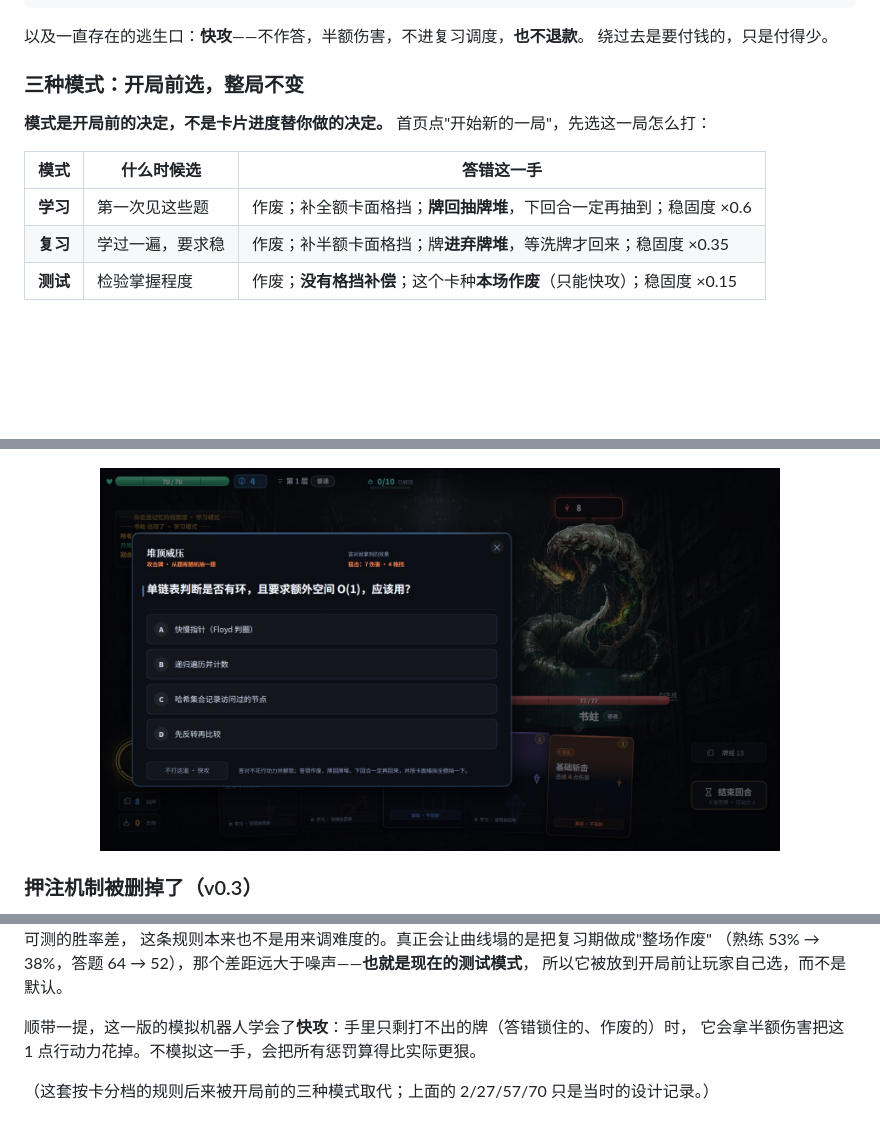
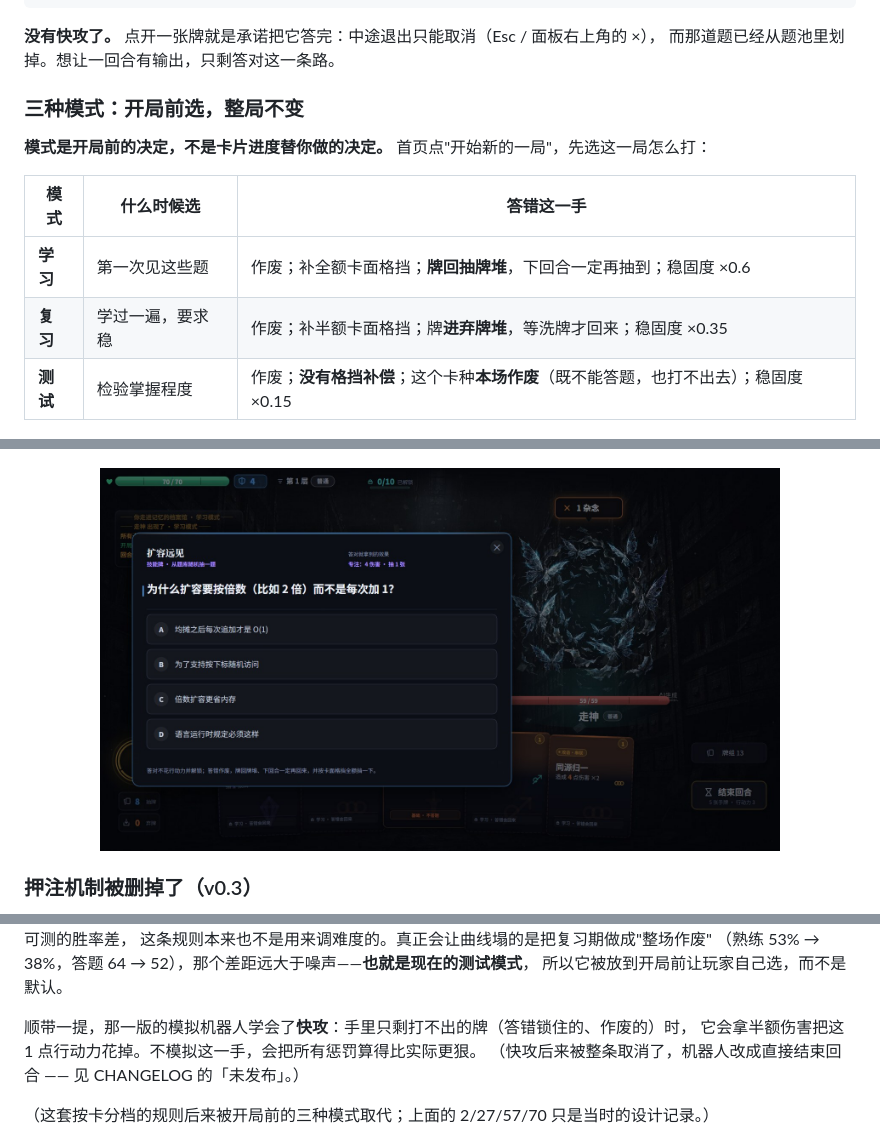
Before and after one commit to eggmushroom/CogniRogue, a Markdown page: README.md, 3 parts joined by grey strips. GitHub-like rendering; pictures changed too: docs/ask.jpg; blank space fills up the shorter version.

````diff
--- a/README.md
+++ b/README.md
@@ -264,8 +264,8 @@ npm run build        # 产出 dist/index.html（约 1.1 MB，脚本、样式、
                测试不补格挡 + 这个卡种本场作废
 ```
 
-以及一直存在的逃生口：**快攻**——不作答，半额伤害，不进复习调度，**也不退款**。
-绕过去是要付钱的，只是付得少。
+**没有快攻了。** 点开一张牌就是承诺把它答完：中途退出只能取消（Esc / 面板右上角的 ×），
+而那道题已经从题池里划掉。想让一回合有输出，只剩答对这一条路。
 
 ### 三种模式：开局前选，整局不变
 
@@ -275,7 +275,7 @@ npm run build        # 产出 dist/index.html（约 1.1 MB，脚本、样式、
 | --- | --- | --- |
 | **学习** | 第一次见这些题 | 作废；补全额卡面格挡；**牌回抽牌堆**，下回合一定再抽到；稳固度 ×0.6 |
 | **复习** | 学过一遍，要求稳 | 作废；补半额卡面格挡；牌**进弃牌堆**，等洗牌才回来；稳固度 ×0.35 |
-| **测试** | 检验掌握程度 | 作废；**没有格挡补偿**；这个卡种**本场作废**（只能快攻）；稳固度 ×0.15 |
+| **测试** | 检验掌握程度 | 作废；**没有格挡补偿**；这个卡种**本场作废**（既不能答题，也打不出去）；稳固度 ×0.15 |
 
 <p align="center"><img src="docs/mode.jpg" width="820" alt="开局前选模式：学习 / 复习 / 测试" /></p>
 
@@ -456,8 +456,9 @@ FSRS 每局按模式选 10 张知识卡（另外 3 张基础牌固定带上）
 （熟练 53% → 38%，答题 64 → 52），那个差距远大于噪声——**也就是现在的测试模式**，
 所以它被放到开局前让玩家自己选，而不是默认。
 
-顺带一提，这一版的模拟机器人学会了**快攻**：手里只剩打不出的牌（答错锁住的、作废的）时，
+顺带一提，那一版的模拟机器人学会了**快攻**：手里只剩打不出的牌（答错锁住的、作废的）时，
 它会拿半额伤害把这 1 点行动力花掉。不模拟这一手，会把所有惩罚算得比实际更狠。
+（快攻后来被整条取消了，机器人改成直接结束回合 —— 见 CHANGELOG 的「未发布」。）
 
 （这套按卡分档的规则后来被开局前的三种模式取代；上面的 2/27/57/70 只是当时的设计记录。）
 
````
Also changed, not shown: other parts of README.md (+2 -2 lines), CHANGELOG.md (+13 -0 lines), 9 other files.
